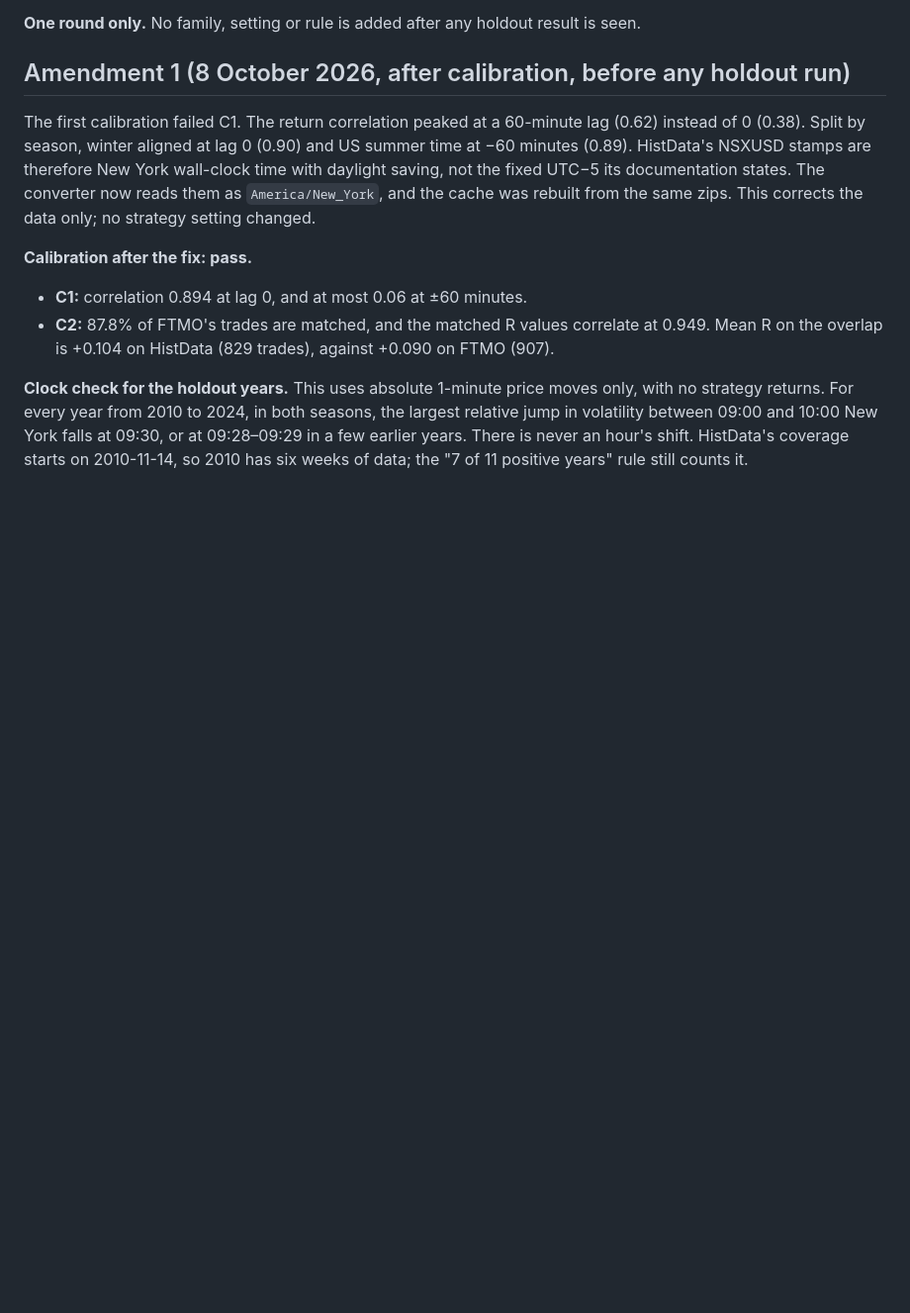
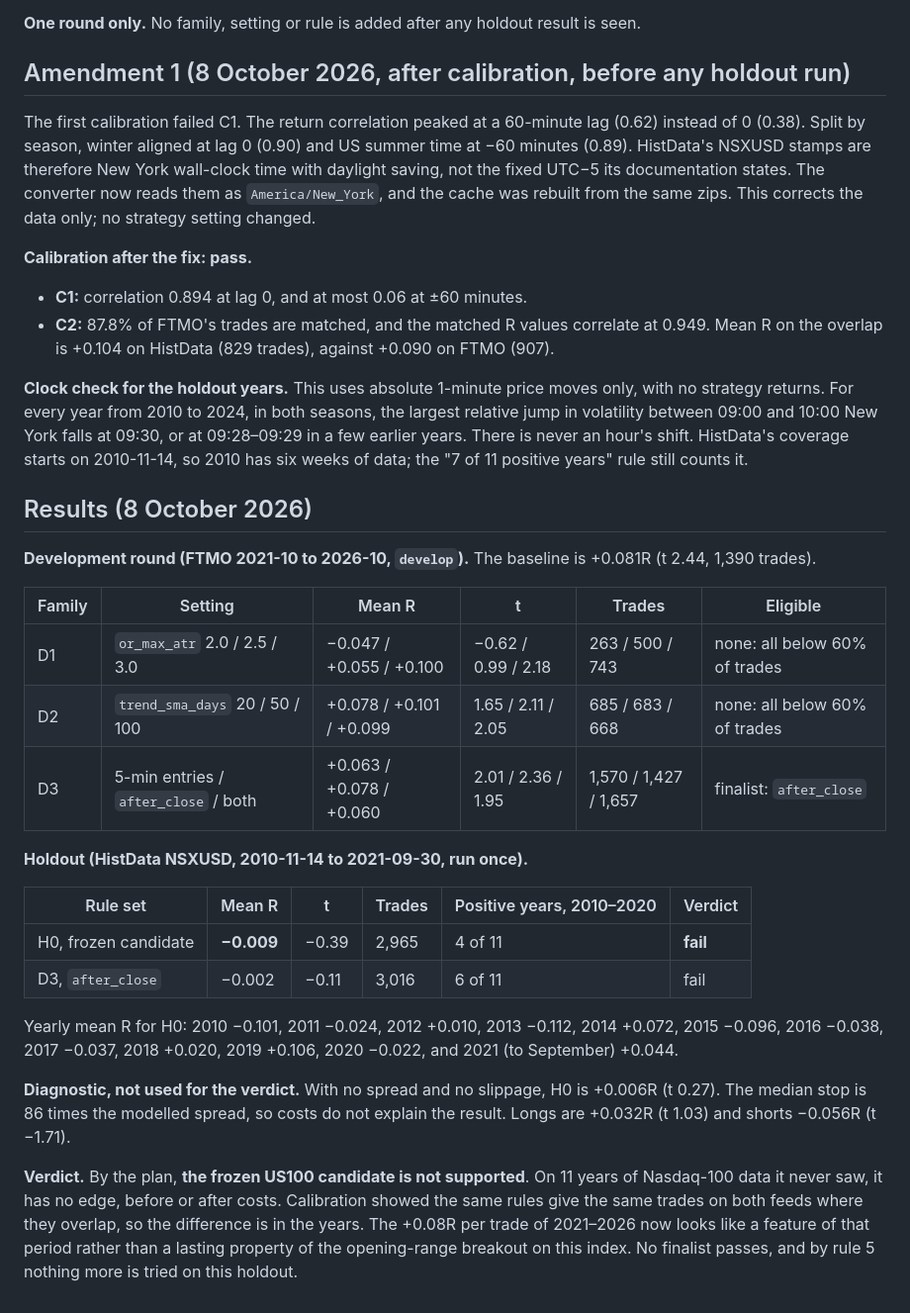
Before and after one commit to xantugs/trading-research, a Markdown page: docs/PRE2021_HOLDOUT_PLAN.md, the part around the change. Shown at 99% size. GitHub-like rendering; blank space fills up the shorter version.

Commit message:
Record the pre-2021 holdout: the US100 candidate fails on 11 unseen years

```diff
--- a/docs/PRE2021_HOLDOUT_PLAN.md
+++ b/docs/PRE2021_HOLDOUT_PLAN.md
@@ -92,3 +92,36 @@ relative jump in volatility between 09:00 and 10:00 New York falls at 09:30, or
 09:28–09:29 in a few earlier years. There is never an hour's shift. HistData's coverage
 starts on 2010-11-14, so 2010 has six weeks of data; the "7 of 11 positive years" rule
 still counts it.
+
+## Results (8 October 2026)
+
+**Development round (FTMO 2021-10 to 2026-10, `develop`).** The baseline is +0.081R
+(t 2.44, 1,390 trades).
+
+| Family | Setting | Mean R | t | Trades | Eligible |
+|---|---|---|---|---|---|
+| D1 | `or_max_atr` 2.0 / 2.5 / 3.0 | −0.047 / +0.055 / +0.100 | −0.62 / 0.99 / 2.18 | 263 / 500 / 743 | none: all below 60% of trades |
+| D2 | `trend_sma_days` 20 / 50 / 100 | +0.078 / +0.101 / +0.099 | 1.65 / 2.11 / 2.05 | 685 / 683 / 668 | none: all below 60% of trades |
+| D3 | 5-min entries / `after_close` / both | +0.063 / +0.078 / +0.060 | 2.01 / 2.36 / 1.95 | 1,570 / 1,427 / 1,657 | finalist: `after_close` |
+
+**Holdout (HistData NSXUSD, 2010-11-14 to 2021-09-30, run once).**
+
+| Rule set | Mean R | t | Trades | Positive years, 2010–2020 | Verdict |
+|---|---|---|---|---|---|
+| H0, frozen candidate | **−0.009** | −0.39 | 2,965 | 4 of 11 | **fail** |
+| D3, `after_close` | −0.002 | −0.11 | 3,016 | 6 of 11 | fail |
+
+Yearly mean R for H0: 2010 −0.101, 2011 −0.024, 2012 +0.010, 2013 −0.112, 2014 +0.072,
+2015 −0.096, 2016 −0.038, 2017 −0.037, 2018 +0.020, 2019 +0.106, 2020 −0.022, and
+2021 (to September) +0.044.
+
+**Diagnostic, not used for the verdict.** With no spread and no slippage, H0 is +0.006R
+(t 0.27). The median stop is 86 times the modelled spread, so costs do not explain the
+result. Longs are +0.032R (t 1.03) and shorts −0.056R (t −1.71).
+
+**Verdict.** By the plan, **the frozen US100 candidate is not supported**. On 11 years of
+Nasdaq-100 data it never saw, it has no edge, before or after costs. Calibration showed
+the same rules give the same trades on both feeds where they overlap, so the difference is
+in the years. The +0.08R per trade of 2021–2026 now looks like a feature of that period
+rather than a lasting property of the opening-range breakout on this index. No finalist
+passes, and by rule 5 nothing more is tried on this holdout.
```
